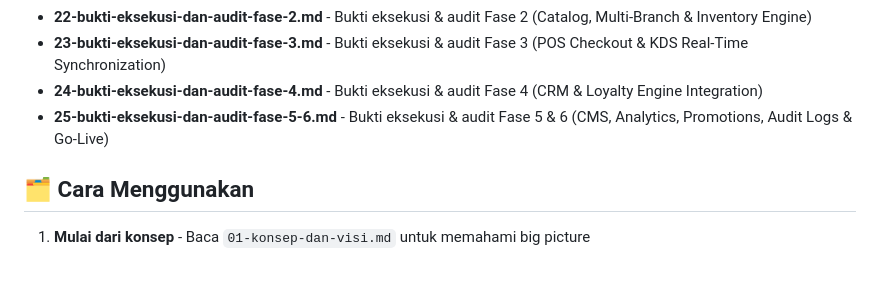
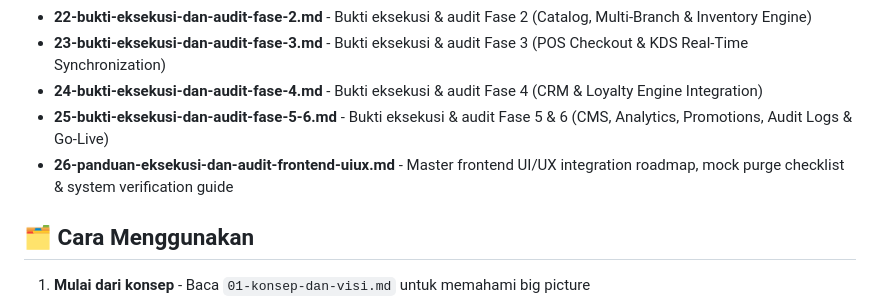
Before and after one commit to Gilangp/Cafe-POS, a Markdown page: docs/README.md, the part around the change. Rendered like a GitHub page; blank space fills up the shorter version.

Commit message:
add docs frontend

```diff
--- a/docs/README.md
+++ b/docs/README.md
@@ -44,6 +44,7 @@ Dokumen PRD Velvra telah dipecah menjadi beberapa file terpisah untuk memudahkan
 - **23-bukti-eksekusi-dan-audit-fase-3.md** - Bukti eksekusi & audit Fase 3 (POS Checkout & KDS Real-Time Synchronization)
 - **24-bukti-eksekusi-dan-audit-fase-4.md** - Bukti eksekusi & audit Fase 4 (CRM & Loyalty Engine Integration)
 - **25-bukti-eksekusi-dan-audit-fase-5-6.md** - Bukti eksekusi & audit Fase 5 & 6 (CMS, Analytics, Promotions, Audit Logs & Go-Live)
+- **26-panduan-eksekusi-dan-audit-frontend-uiux.md** - Master frontend UI/UX integration roadmap, mock purge checklist & system verification guide
 
 ## 🗂️ Cara Menggunakan
 
```
Also changed, not shown: docs/26-panduan-eksekusi-dan-audit-frontend-uiux.md (added, +251 -0 lines).
